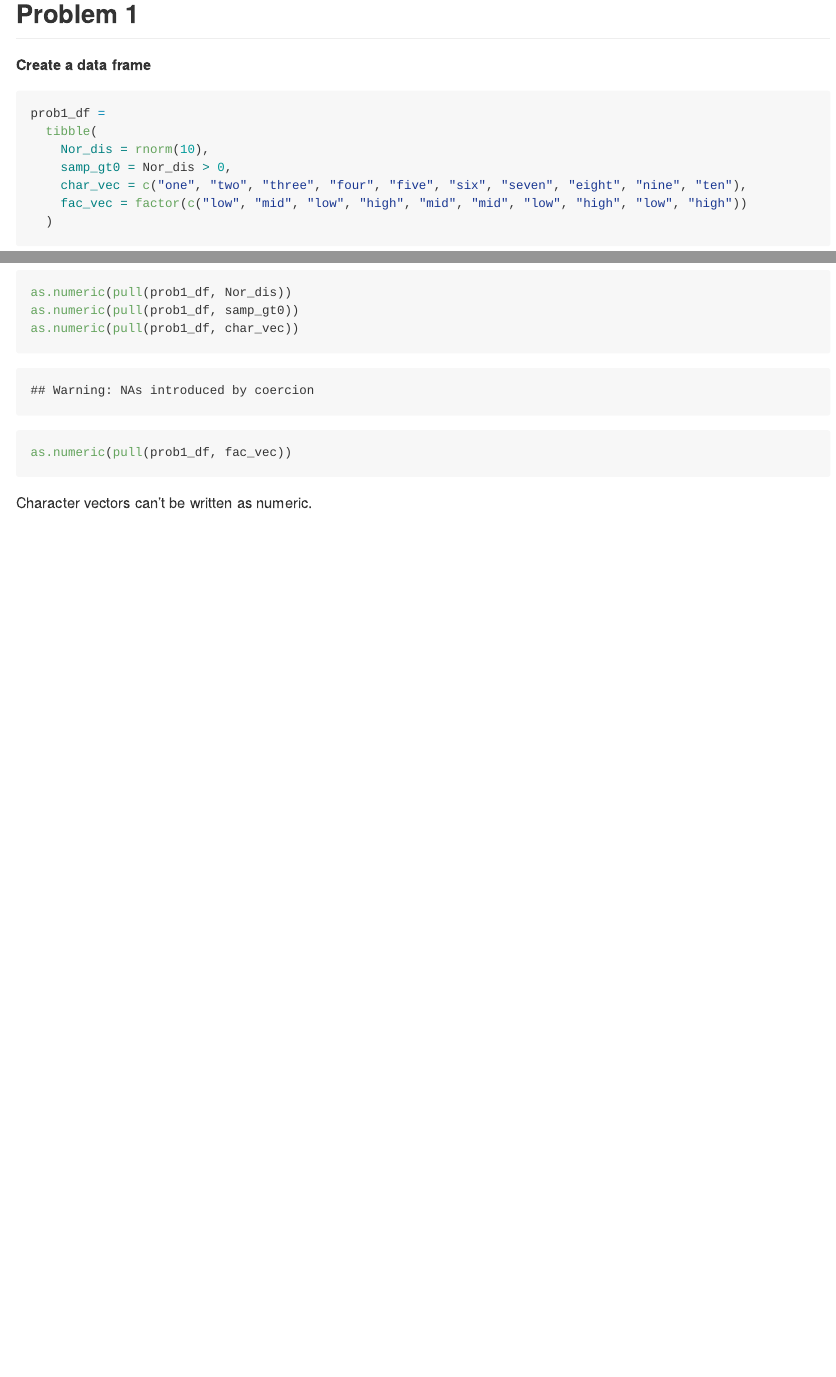
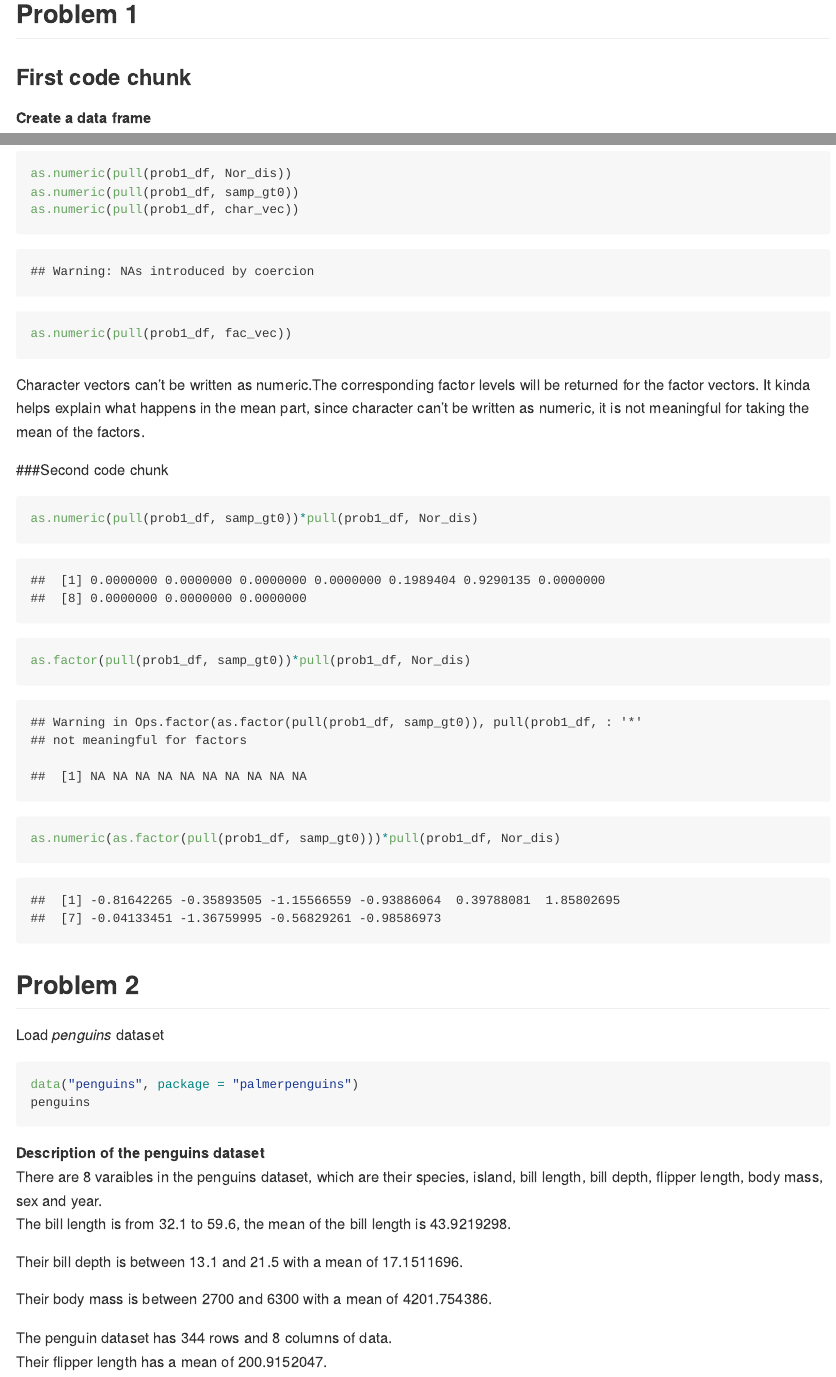
Before and after one commit to YilinEXu/p8105_hw1_yx2640, an R Markdown document (p8105_hw1_yx2640.Rmd): the page in a window 1100 px wide, from 520 px down, and a second part further down, joined at a grey line. The pictures show the output file p8105_hw1_yx2640.md that the author committed with the source, drawn offline in the style of GitHub.

Commit message:
Problem 2 short description - finished

````diff
--- a/p8105_hw1_yx2640.Rmd
+++ b/p8105_hw1_yx2640.Rmd
@@ -12,6 +12,8 @@ library(tidyverse)
 
 
 ## Problem 1
+
+### First code chunk
 
 __Create a data frame__
 
@@ -44,4 +46,31 @@ as.numeric(pull(prob1_df, samp_gt0))
 as.numeric(pull(prob1_df, char_vec))
 as.numeric(pull(prob1_df, fac_vec))
 ```
-Character vectors can't be written as numeric.
+Character vectors can't be written as numeric.The corresponding factor levels will be returned for the factor vectors. It kinda helps explain what happens in the mean part, since character can't be written as numeric, it is not meaningful for taking the mean of the factors.
+
+###Second code chunk
+
+```{r}
+as.numeric(pull(prob1_df, samp_gt0))*pull(prob1_df, Nor_dis)
+as.factor(pull(prob1_df, samp_gt0))*pull(prob1_df, Nor_dis)
+as.numeric(as.factor(pull(prob1_df, samp_gt0)))*pull(prob1_df, Nor_dis)
+```
+
+## Problem 2
+
+Load _penguins_ dataset
+```{r, results="hide"}
+data("penguins", package = "palmerpenguins")
+penguins
+```
+
+__Description of the penguins dataset__
+There are 8 varaibles in the penguins dataset, which are their species, island, bill length, bill depth, flipper length, body mass, sex and year.
+The bill length is from `r min(pull(penguins, bill_length_mm), na.rm=TRUE)` to `r max(pull(penguins, bill_length_mm), na.rm=TRUE)`, the mean of the bill length is `r mean(pull(penguins, bill_length_mm), na.rm=TRUE)`.
+
+Their bill depth is between `r min(pull(penguins, bill_depth_mm), na.rm=TRUE)` and `r max(pull(penguins, bill_depth_mm),na.rm=TRUE)` with a mean of `r mean(pull(penguins, bill_depth_mm), na.rm=TRUE)`.
+
+Their body mass is between `r min(pull(penguins, body_mass_g), na.rm=TRUE)` and `r max(pull(penguins, body_mass_g),na.rm=TRUE)` with a mean of `r mean(pull(penguins, body_mass_g), na.rm=TRUE)`.
+
+The penguin dataset has `r nrow(penguins)` rows and `r ncol(penguins)` columns of data.
+Their flipper length has a mean of `r mean(pull(penguins, flipper_length_mm), na.rm=TRUE)`.
````
Also changed, not shown: p8105_hw1_yx2640.md.
